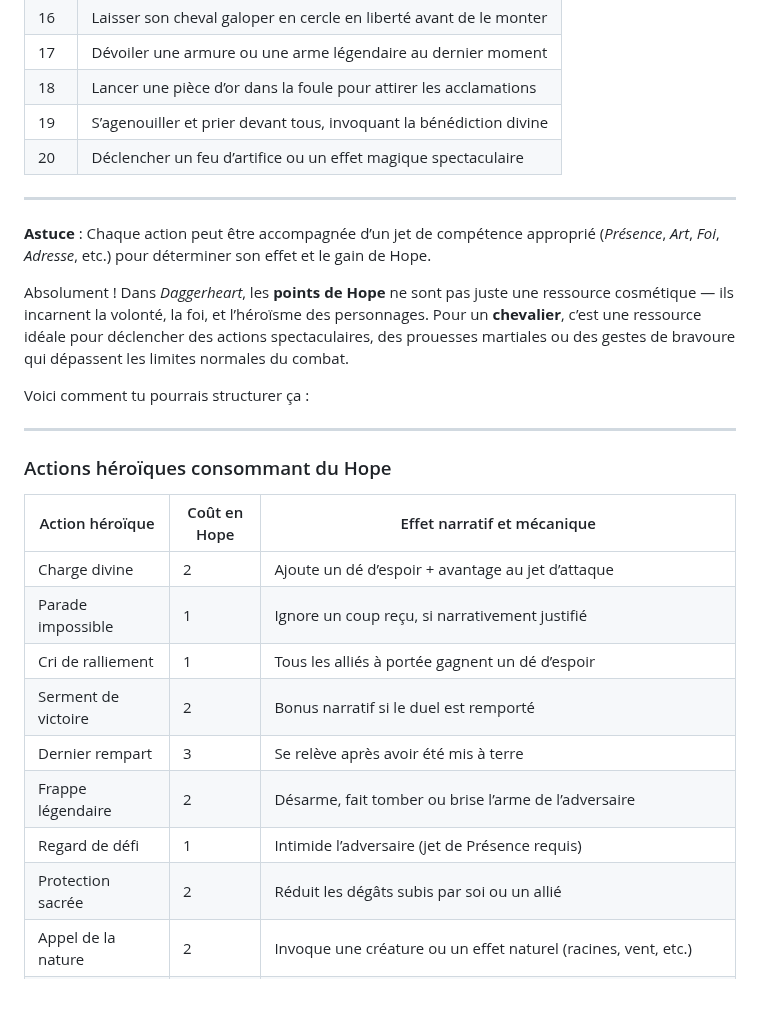
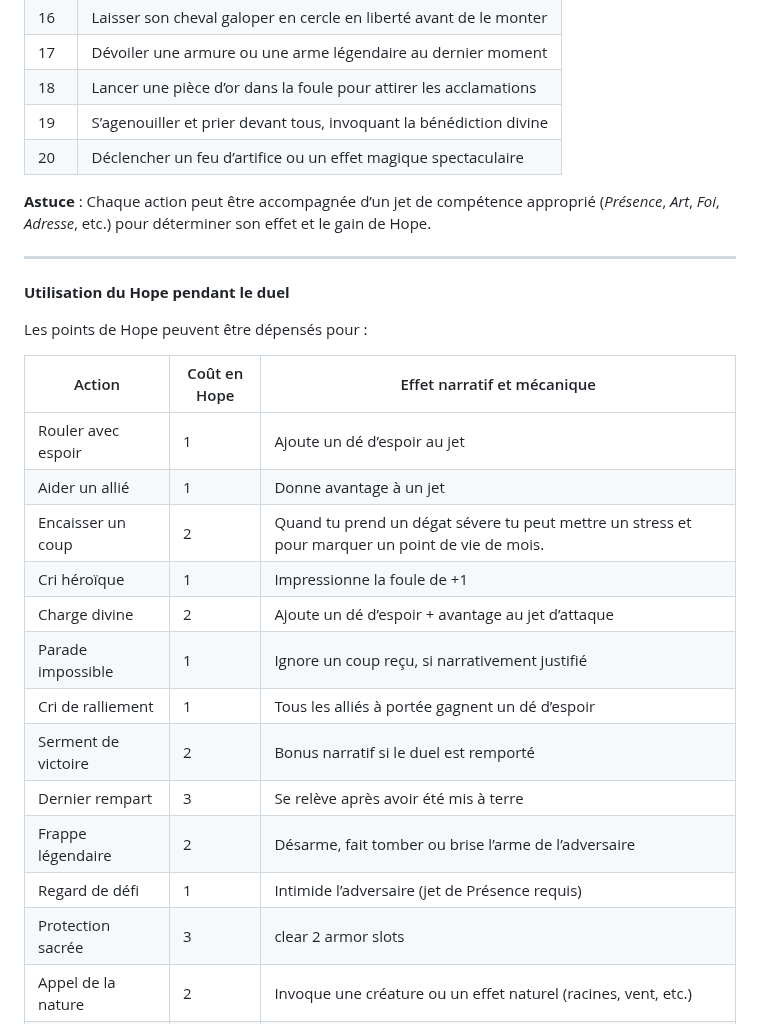
Before and after one commit to TerresPerdues/Terresperdues, a Markdown page: DAGGERHEART/LesTerresdAvant.md, the part around one of its changes. Rendered like a GitHub page; blank space fills up the shorter version.

```diff
--- a/DAGGERHEART/LesTerresdAvant.md
+++ b/DAGGERHEART/LesTerresdAvant.md
@@ -461,21 +448,20 @@ Lors du spectacle d’ouverture, les joueurs peuvent tirer ou choisir une action
 | 19  | S’agenouiller et prier devant tous, invoquant la bénédiction divine |
 | 20  | Déclencher un feu d’artifice ou un effet magique spectaculaire |
 
----
-
 **Astuce** : Chaque action peut être accompagnée d’un jet de compétence approprié (*Présence*, *Art*, *Foi*, *Adresse*, etc.) pour déterminer son effet et le gain de Hope.
-
-
-Absolument ! Dans *Daggerheart*, les **points de Hope** ne sont pas juste une ressource cosmétique — ils incarnent la volonté, la foi, et l’héroïsme des personnages. Pour un **chevalier**, c’est une ressource idéale pour déclencher des actions spectaculaires, des prouesses martiales ou des gestes de bravoure qui dépassent les limites normales du combat.
-
-Voici comment tu pourrais structurer ça :
 
 ---
 
-### Actions héroïques consommant du Hope
+**Utilisation du Hope pendant le duel**
 
-| Action héroïque                     | Coût en Hope | Effet narratif et mécanique |
+Les points de Hope peuvent être dépensés pour :
+
+| Action                              | Coût en Hope | Effet  narratif et mécanique|
 |-------------------------------------|--------------|-----------------------------|
+| Rouler avec espoir                  | 1            | Ajoute un dé d’espoir au jet |
+| Aider un allié                      | 1            | Donne avantage à un jet |
+| Encaisser un coup                   | 2            | Quand tu prend un dégat sévere tu peut mettre un stress et pour marquer un point de vie de mois.  |
+| Cri héroïque                        | 1            | Impressionne la foule de +1 |
 | Charge divine                       | 2            | Ajoute un dé d’espoir + avantage au jet d’attaque |
 | Parade impossible                   | 1            | Ignore un coup reçu, si narrativement justifié |
 | Cri de ralliement                   | 1            | Tous les alliés à portée gagnent un dé d’espoir |
@@ -483,7 +469,7 @@ Voici comment tu pourrais structurer ça :
 | Dernier rempart                     | 3            | Se relève après avoir été mis à terre |
 | Frappe légendaire                   | 2            | Désarme, fait tomber ou brise l’arme de l’adversaire |
 | Regard de défi                      | 1            | Intimide l’adversaire (jet de Présence requis) |
-| Protection sacrée                   | 2            | Réduit les dégâts subis par soi ou un allié |
+| Protection sacrée                   | 3            | clear 2 armor slots|
 | Appel de la nature                  | 2            | Invoque une créature ou un effet naturel (racines, vent, etc.) |
 | Vision du prédateur                 | 1            | Détecte les faiblesses de l’adversaire (avantage au prochain jet) |
 | Bond acrobatique                    | 1            | Se déplace hors de portée ou vers une position avantageuse |
```
Also changed, not shown: other parts of DAGGERHEART/LesTerresdAvant.md (+12 -27 lines).
